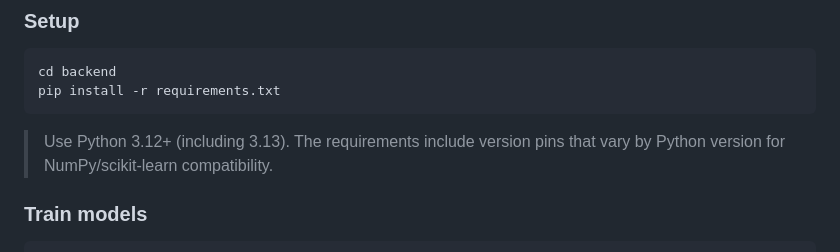
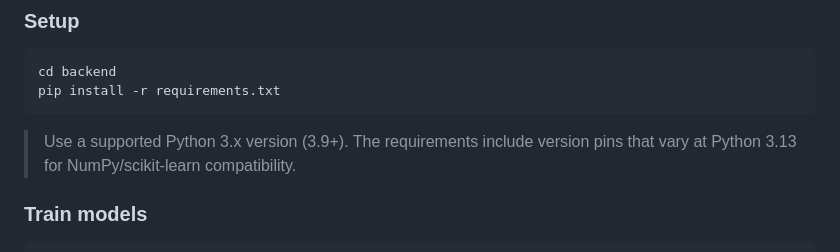
Before and after one commit to Brennan0/nba_project, a Markdown page: README.md, the part around the change. Drawn GitHub-style.

Commit message:
docs: clarify python compatibility note for requirements
Agent-Logs-Url: https://github.com/Brennan0/nba_project/sessions/da7afce8-604e-4ecd-af03-22fcdfd978fe

Co-authored-by: Brennan0 <51968218+Brennan0@users.noreply.github.com>

````diff
--- a/README.md
+++ b/README.md
@@ -51,7 +51,7 @@ cd backend
 pip install -r requirements.txt
 ```
 
-> Use Python 3.12+ (including 3.13). The requirements include version pins that vary by Python version for NumPy/scikit-learn compatibility.
+> Use a supported Python 3.x version (3.9+). The requirements include version pins that vary at Python 3.13 for NumPy/scikit-learn compatibility.
 
 ### Train models
 
````
